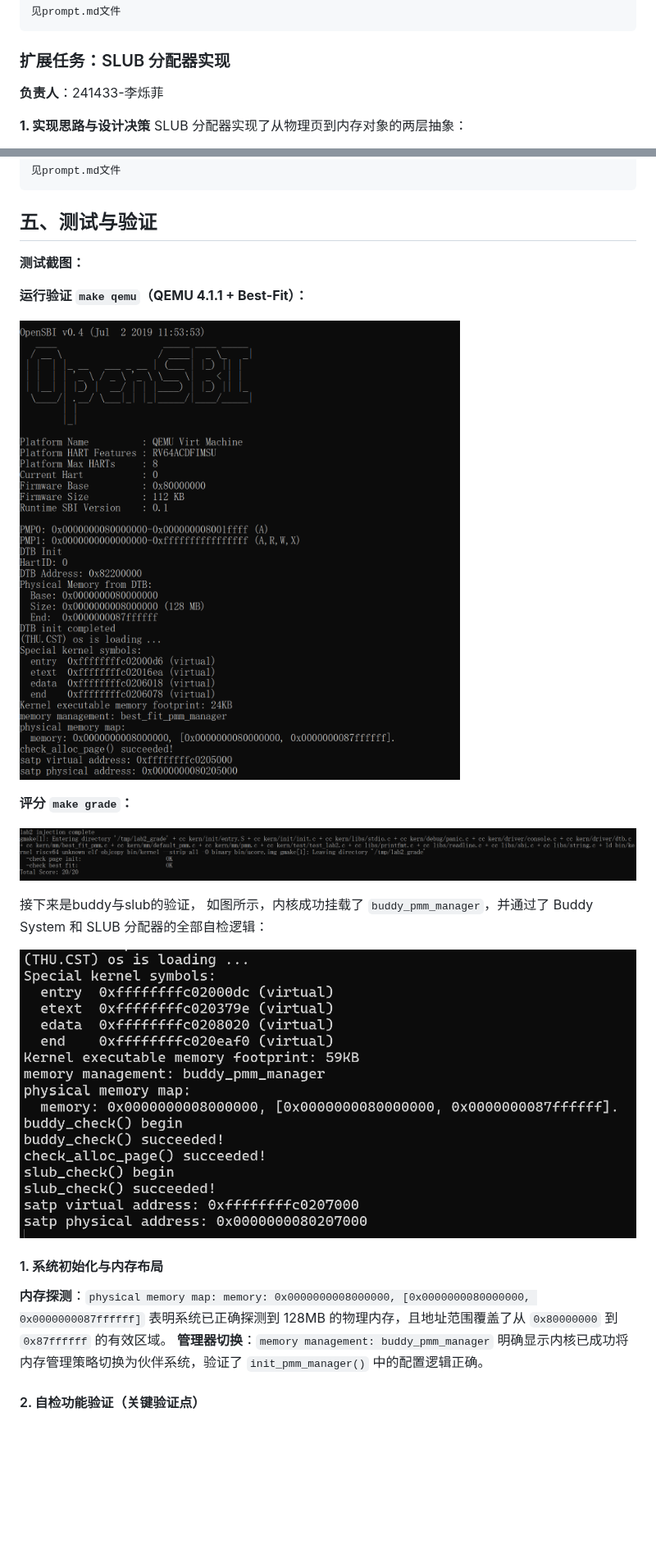
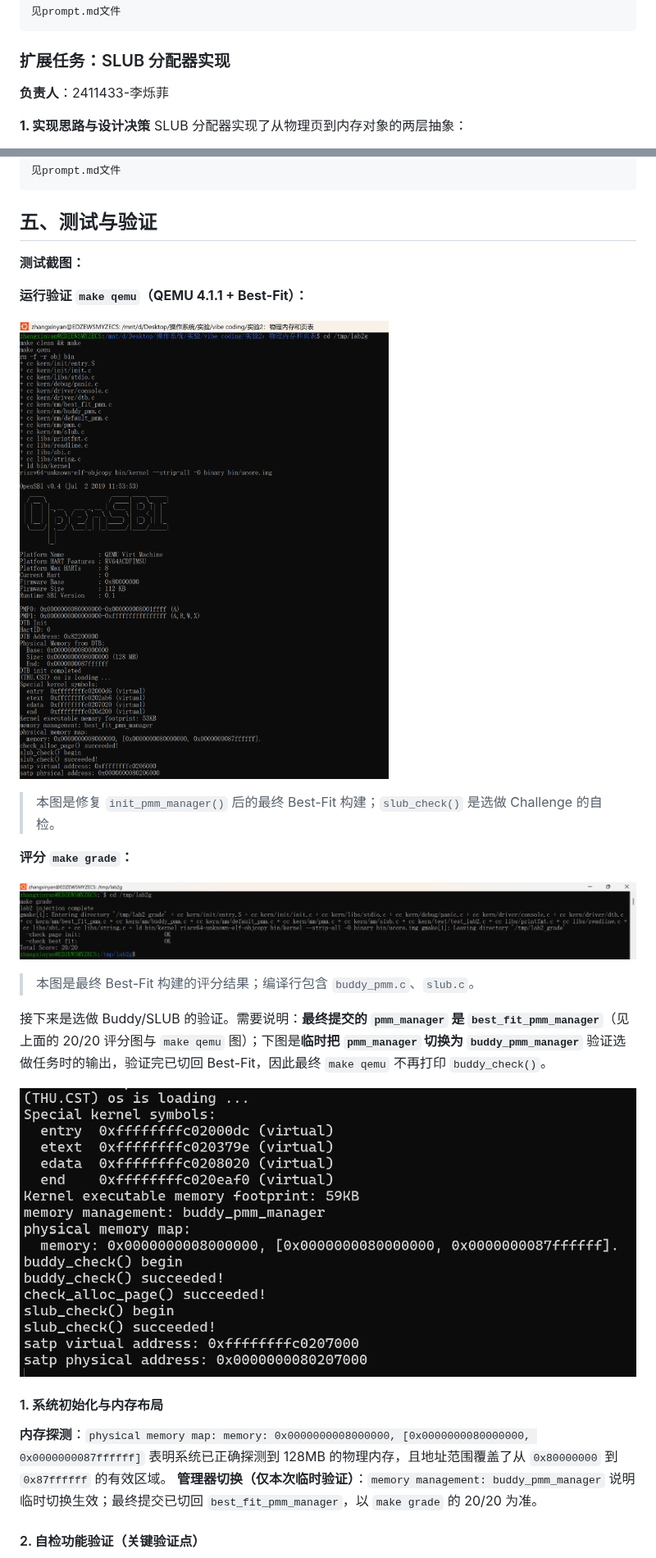
Before and after one commit to Lumosquill/os-lab, a Markdown page: report/report.md, 2 parts joined by grey strips. Shown at 82% size. Drawn GitHub-style; pictures changed too: report/images/B_bestfit_qemu.png, report/images/B_grade.png; blank space fills up the shorter version.

Commit message:
lab2: 修复 init_pmm_manager 误指向 buddy，恢复 best_fit 并更新报告与截图

```diff
--- a/report/report.md
+++ b/report/report.md
@@ -1262,7 +1261,7 @@ buddy_insert_block(pages + idx, order);
 
 
 ### 扩展任务：SLUB 分配器实现
-**负责人**：241433-李烁菲
+**负责人**：2411433-李烁菲
 
 **1. 实现思路与设计决策**
 SLUB 分配器实现了从物理页到内存对象的两层抽象：
@@ -1437,31 +1436,27 @@ SLUB 的测试核心在于验证“slab 增长”与“空闲对象复用”的
 
 ## 五、测试与验证
 
-<!-- 根据该实验的具体情况，提供完整的测试运行截图，应包含：
-
-- 编译及运行成功的输出（make qemu），可能有多个
-- 测试通过的结果（make grade），只有一个
-
-\-->
-
 **测试截图：**
 
 **运行验证 `make qemu`（QEMU 4.1.1 + Best-Fit）：**
 
 ![make qemu 运行输出：OpenSBI v0.4、best_fit_pmm_manager、check_alloc_page() succeeded!](./images/B_bestfit_qemu.png)
 
+> 本图是修复 `init_pmm_manager()` 后的最终 Best-Fit 构建；`slub_check()` 是选做 Challenge 的自检。
+
 **评分 `make grade`：**
 
 ![make grade：check page init OK、check best fit OK、Total Score 20/20](./images/B_grade.png)
 
-接下来是buddy与slub的验证，
-如图所示，内核成功挂载了 `buddy_pmm_manager`，并通过了 Buddy System 和 SLUB 分配器的全部自检逻辑：
-
-![Buddy 与 SLUB 分配器运行结果](images/buddy+slub.png)
+> 本图是最终 Best-Fit 构建的评分结果；编译行包含 `buddy_pmm.c`、`slub.c`。
+
+接下来是选做 Buddy/SLUB 的验证。需要说明：**最终提交的 `pmm_manager` 是 `best_fit_pmm_manager`**（见上面的 20/20 评分图与 `make qemu` 图）；下图是**临时把 `pmm_manager` 切换为 `buddy_pmm_manager`** 验证选做任务时的输出，验证完已切回 Best-Fit，因此最终 `make qemu` 不再打印 `buddy_check()`。
+
+![临时切换 Buddy 时的运行结果](images/buddy+slub.png)
 
 #### 1. 系统初始化与内存布局
  **内存探测**：`physical memory map: memory: 0x0000000008000000, [0x0000000080000000, 0x0000000087ffffff]` 表明系统已正确探测到 128MB 的物理内存，且地址范围覆盖了从 `0x80000000` 到 `0x87ffffff` 的有效区域。
-**管理器切换**：`memory management: buddy_pmm_manager` 明确显示内核已成功将内存管理策略切换为伙伴系统，验证了 `init_pmm_manager()` 中的配置逻辑正确。
+**管理器切换（仅本次临时验证）**：`memory management: buddy_pmm_manager` 说明临时切换生效；最终提交已切回 `best_fit_pmm_manager`，以 `make grade` 的 20/20 为准。
 
 #### 2. 自检功能验证（关键验证点）
  **Buddy System 自检**：`buddy_check() succeeded!` 表明伙伴系统的分配与合并逻辑（包含拆分、级联合并、边界检查等）在真实内存环境下运行正常，未出现内存重叠或账目错误。
```
Also changed, not shown: other parts of report/report.md (+8 -9 lines), 1 other file.
